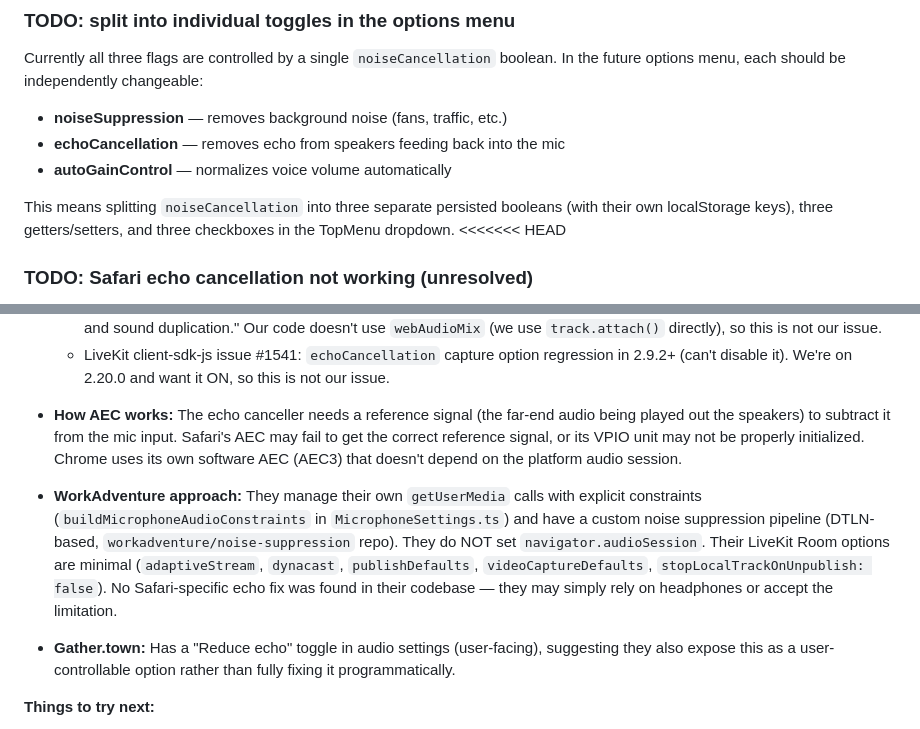
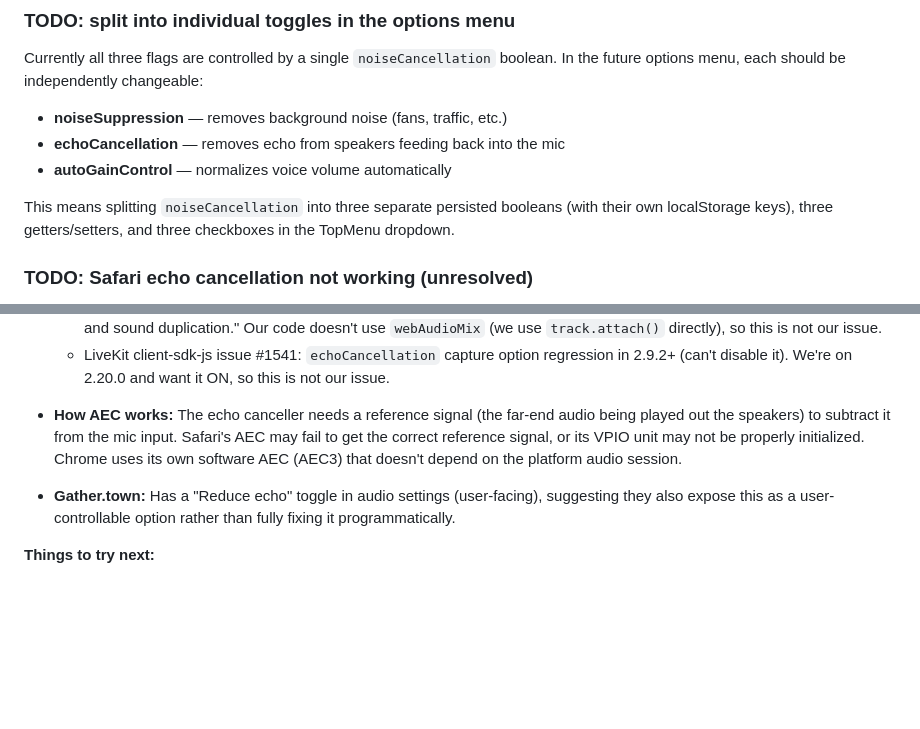
Before and after one commit to lstep/PixelEruv, a Markdown page: DASHBOARD.md, 2 parts joined by grey strips. GitHub-like rendering; blank space fills up the shorter version.

Commit message:
conflict erge

```diff
--- a/DASHBOARD.md
+++ b/DASHBOARD.md
@@ -90,7 +90,6 @@ Currently all three flags are controlled by a single `noiseCancellation` boolean
 - **autoGainControl** — normalizes voice volume automatically
 
 This means splitting `noiseCancellation` into three separate persisted booleans (with their own localStorage keys), three getters/setters, and three checkboxes in the TopMenu dropdown.
-<<<<<<< HEAD
 
 ### TODO: Safari echo cancellation not working (unresolved)
 
@@ -116,8 +115,6 @@ This means splitting `noiseCancellation` into three separate persisted booleans
 
 - **How AEC works:** The echo canceller needs a reference signal (the far-end audio being played out the speakers) to subtract it from the mic input. Safari's AEC may fail to get the correct reference signal, or its VPIO unit may not be properly initialized. Chrome uses its own software AEC (AEC3) that doesn't depend on the platform audio session.
 
-- **WorkAdventure approach:** They manage their own `getUserMedia` calls with explicit constraints (`buildMicrophoneAudioConstraints` in `MicrophoneSettings.ts`) and have a custom noise suppression pipeline (DTLN-based, `workadventure/noise-suppression` repo). They do NOT set `navigator.audioSession`. Their LiveKit Room options are minimal (`adaptiveStream`, `dynacast`, `publishDefaults`, `videoCaptureDefaults`, `stopLocalTrackOnUnpublish: false`). No Safari-specific echo fix was found in their codebase — they may simply rely on headphones or accept the limitation.
-
 - **Gather.town:** Has a "Reduce echo" toggle in audio settings (user-facing), suggesting they also expose this as a user-controllable option rather than fully fixing it programmatically.
 
 **Things to try next:**
```
